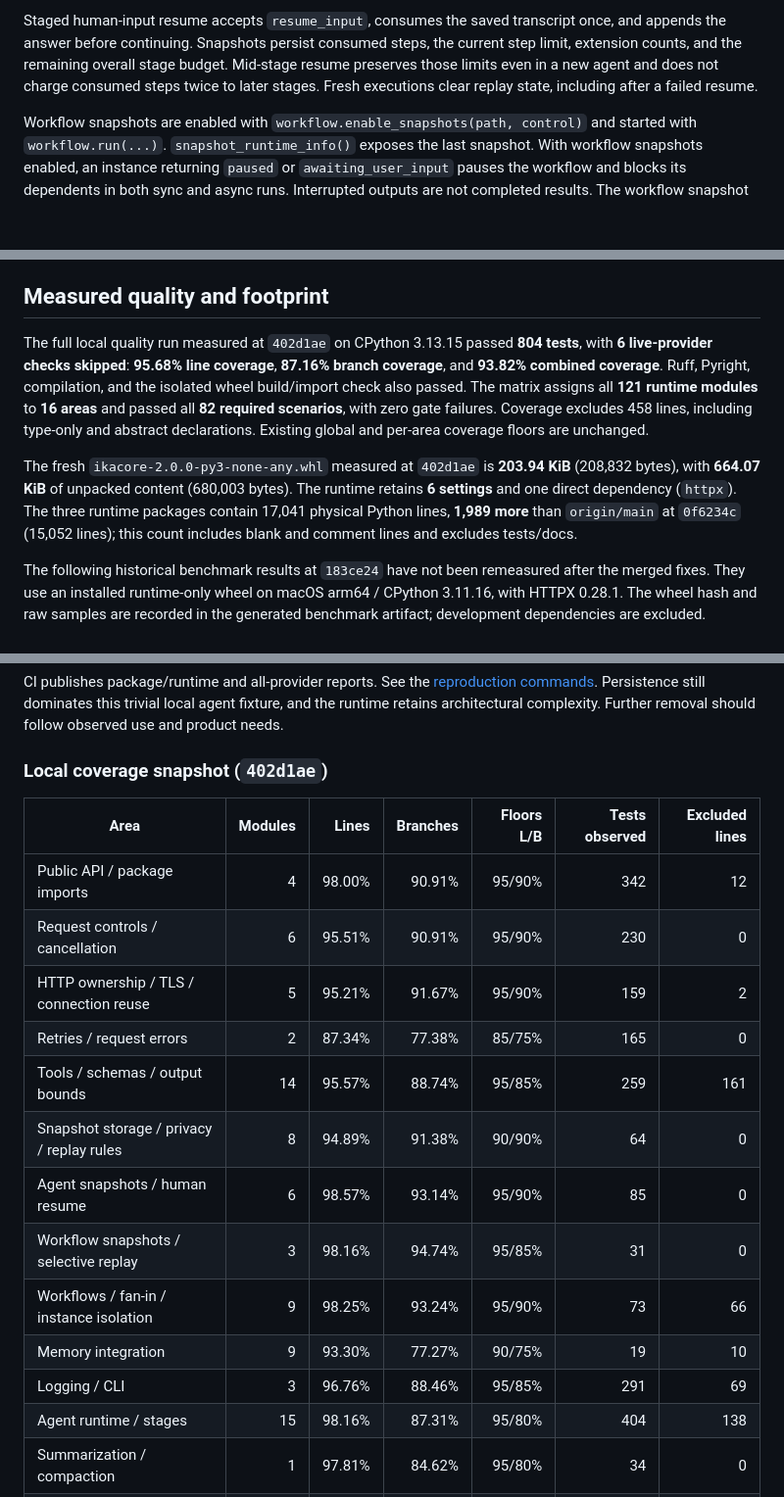
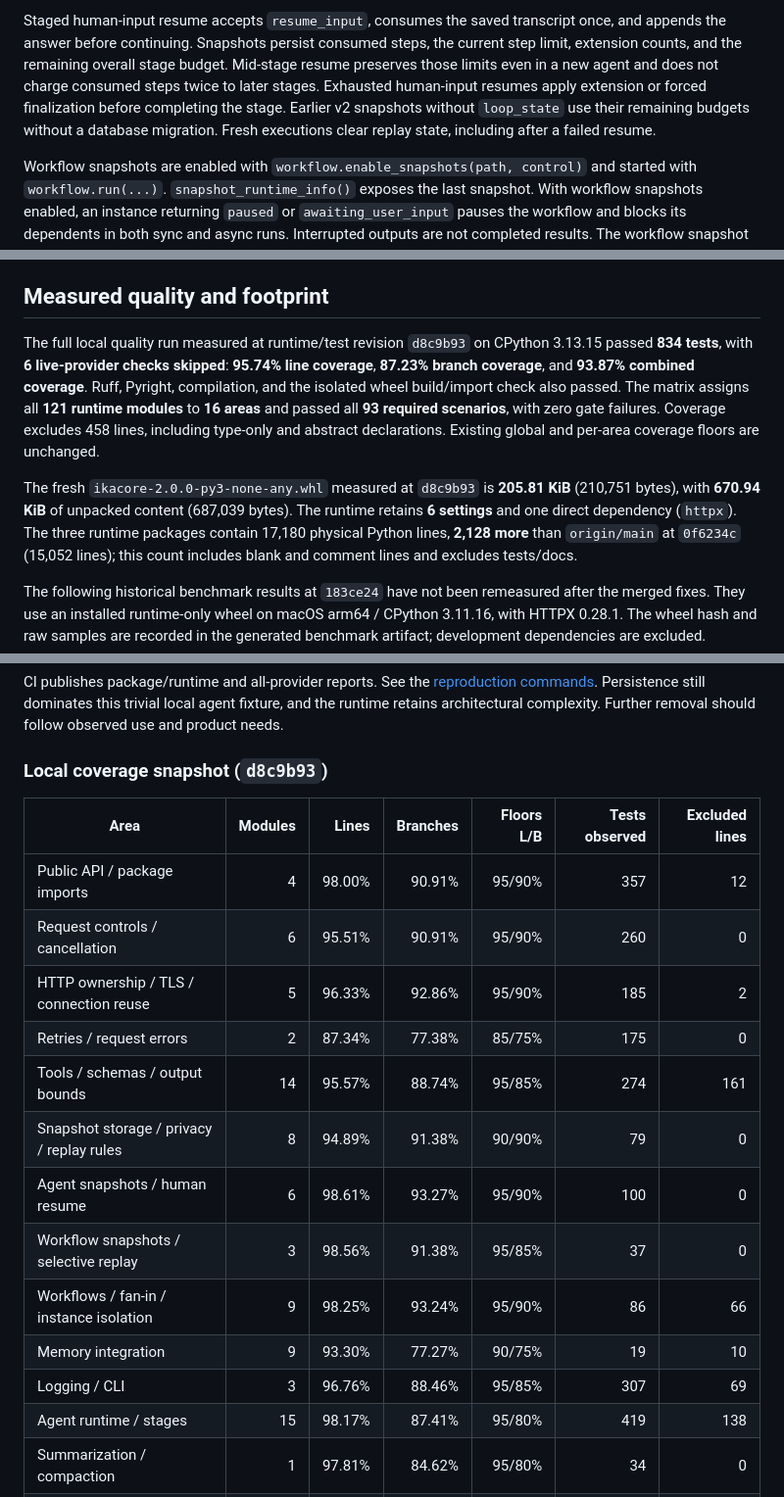
Before and after one commit to Squid-Proxy-Lovers/IkaCore, a Markdown page: docs/v2/README.md, 3 parts joined by grey strips. Shown at 98% size. Drawn GitHub-style; blank space fills up the shorter version.

Commit message:
docs: refresh round-two validation and snapshot resume guidance
Co-Authored-By: Claude Opus 5.5 <noreply@anthropic.com>

```diff
--- a/docs/v2/README.md
+++ b/docs/v2/README.md
@@ -146,7 +146,10 @@ Staged human-input resume accepts `resume_input`, consumes the saved transcript
 and appends the answer before continuing. Snapshots persist consumed steps, the current
 step limit, extension counts, and the remaining overall stage budget. Mid-stage resume
 preserves those limits even in a new agent and does not charge consumed steps twice to
-later stages. Fresh executions clear replay state, including after a failed resume.
+later stages. Exhausted human-input resumes apply extension or forced finalization
+before completing the stage. Earlier v2 snapshots without `loop_state` use their
+remaining budgets without a database migration. Fresh executions clear replay state,
+including after a failed resume.
 
 Workflow snapshots are enabled with `workflow.enable_snapshots(path, control)` and
 started with `workflow.run(...)`. `snapshot_runtime_info()` exposes the last snapshot.
@@ -211,18 +214,19 @@ offline coverage does not establish live compatibility. Reproduce the Codex run
 
 ## Measured quality and footprint
 
-The full local quality run measured at `402d1ae` on CPython 3.13.15 passed **804 tests**,
-with **6 live-provider checks skipped**: **95.68% line coverage**, **87.16% branch
-coverage**, and **93.82% combined coverage**. Ruff, Pyright, compilation, and the isolated
+The full local quality run measured at runtime/test revision `d8c9b93` on CPython
+3.13.15 passed **834 tests**, with **6 live-provider checks skipped**:
+**95.74% line coverage**, **87.23% branch
+coverage**, and **93.87% combined coverage**. Ruff, Pyright, compilation, and the isolated
 wheel build/import check also passed. The matrix assigns all **121 runtime modules** to
-**16 areas** and passed all **82 required scenarios**, with zero gate failures. Coverage
+**16 areas** and passed all **93 required scenarios**, with zero gate failures. Coverage
 excludes 458 lines, including type-only and abstract declarations. Existing global and
 per-area coverage floors are unchanged.
 
-The fresh `ikacore-2.0.0-py3-none-any.whl` measured at `402d1ae` is **203.94 KiB**
-(208,832 bytes), with **664.07 KiB** of unpacked content (680,003 bytes). The runtime
+The fresh `ikacore-2.0.0-py3-none-any.whl` measured at `d8c9b93` is **205.81 KiB**
+(210,751 bytes), with **670.94 KiB** of unpacked content (687,039 bytes). The runtime
 retains **6 settings** and one direct dependency (`httpx`). The three runtime packages
-contain 17,041 physical Python lines, **1,989 more** than `origin/main` at `0f6234c`
+contain 17,180 physical Python lines, **2,128 more** than `origin/main` at `0f6234c`
 (15,052 lines); this count includes blank and comment lines and excludes tests/docs.
 
 The following historical benchmark results at `183ce24` have not been remeasured after
@@ -284,22 +288,22 @@ CI publishes package/runtime and all-provider reports. See the
 Persistence still dominates this trivial local agent fixture, and the runtime retains
 architectural complexity. Further removal should follow observed use and product needs.
 
-### Local coverage snapshot (`402d1ae`)
+### Local coverage snapshot (`d8c9b93`)
 
 | Area | Modules | Lines | Branches | Floors L/B | Tests observed | Excluded lines |
 | --- | ---: | ---: | ---: | ---: | ---: | ---: |
-| Public API / package imports | 4 | 98.00% | 90.91% | 95/90% | 342 | 12 |
-| Request controls / cancellation | 6 | 95.51% | 90.91% | 95/90% | 230 | 0 |
-| HTTP ownership / TLS / connection reuse | 5 | 95.21% | 91.67% | 95/90% | 159 | 2 |
-| Retries / request errors | 2 | 87.34% | 77.38% | 85/75% | 165 | 0 |
-| Tools / schemas / output bounds | 14 | 95.57% | 88.74% | 95/85% | 259 | 161 |
-| Snapshot storage / privacy / replay rules | 8 | 94.89% | 91.38% | 90/90% | 64 | 0 |
-| Agent snapshots / human resume | 6 | 98.57% | 93.14% | 95/90% | 85 | 0 |
-| Workflow snapshots / selective replay | 3 | 98.16% | 94.74% | 95/85% | 31 | 0 |
-| Workflows / fan-in / instance isolation | 9 | 98.25% | 93.24% | 95/90% | 73 | 66 |
+| Public API / package imports | 4 | 98.00% | 90.91% | 95/90% | 357 | 12 |
+| Request controls / cancellation | 6 | 95.51% | 90.91% | 95/90% | 260 | 0 |
+| HTTP ownership / TLS / connection reuse | 5 | 96.33% | 92.86% | 95/90% | 185 | 2 |
+| Retries / request errors | 2 | 87.34% | 77.38% | 85/75% | 175 | 0 |
+| Tools / schemas / output bounds | 14 | 95.57% | 88.74% | 95/85% | 274 | 161 |
+| Snapshot storage / privacy / replay rules | 8 | 94.89% | 91.38% | 90/90% | 79 | 0 |
+| Agent snapshots / human resume | 6 | 98.61% | 93.27% | 95/90% | 100 | 0 |
+| Workflow snapshots / selective replay | 3 | 98.56% | 91.38% | 95/85% | 37 | 0 |
+| Workflows / fan-in / instance isolation | 9 | 98.25% | 93.24% | 95/90% | 86 | 66 |
 | Memory integration | 9 | 93.30% | 77.27% | 90/75% | 19 | 10 |
-| Logging / CLI | 3 | 96.76% | 88.46% | 95/85% | 291 | 69 |
-| Agent runtime / stages | 15 | 98.16% | 87.31% | 95/80% | 404 | 138 |
+| Logging / CLI | 3 | 96.76% | 88.46% | 95/85% | 307 | 69 |
+| Agent runtime / stages | 15 | 98.17% | 87.41% | 95/80% | 419 | 138 |
 | Summarization / compaction | 1 | 97.81% | 84.62% | 95/80% | 34 | 0 |
 | Codex auth / streaming / payloads | 7 | 94.70% | 88.94% | 90/80% | 143 | 0 |
 | Provider payloads / metadata / history | 19 | 94.25% | 83.74% | 90/80% | 172 | 0 |
```
Also changed, not shown: docs/USAGE.md (+2 -6 lines).
